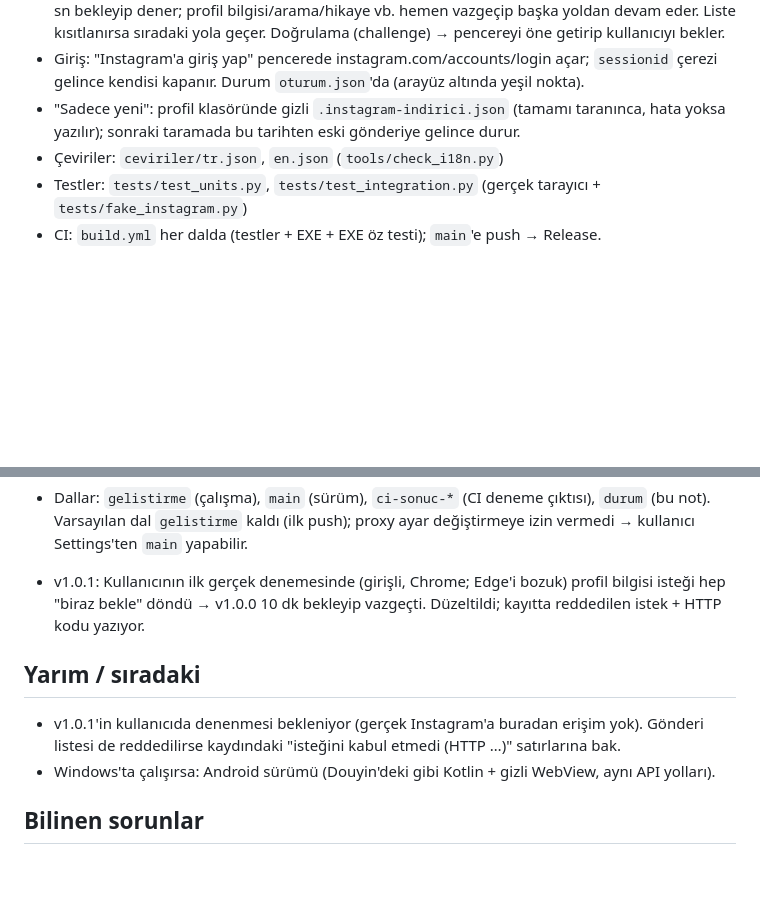
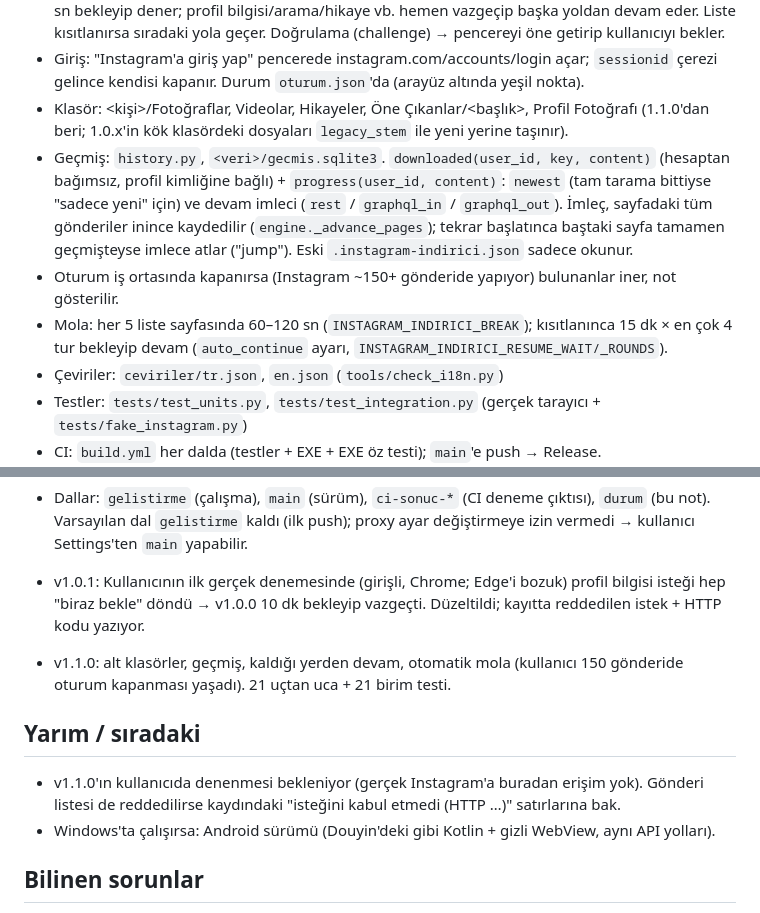
Before and after one commit to avsessisozx/instagram-indirici, a Markdown page: DURUM.md, 2 parts joined by grey strips. GitHub-like rendering; blank space fills up the shorter version.

Commit message:
DURUM.md: v1.1.0
Co-Authored-By: Claude Opus 5.5 <noreply@anthropic.com>

```diff
--- a/DURUM.md
+++ b/DURUM.md
@@ -27,8 +27,16 @@ Kullanıcı şimdilik kendisi kullanacak; sunucu gerektirmediği için ileride a
   Doğrulama (challenge) → pencereyi öne getirip kullanıcıyı bekler.
 - Giriş: "Instagram'a giriş yap" pencerede instagram.com/accounts/login açar; `sessionid` çerezi gelince kendisi kapanır.
   Durum `oturum.json`'da (arayüz altında yeşil nokta).
-- "Sadece yeni": profil klasöründe gizli `.instagram-indirici.json` (tamamı taranınca, hata yoksa yazılır);
-  sonraki taramada bu tarihten eski gönderiye gelince durur.
+- Klasör: <kişi>/Fotoğraflar, Videolar, Hikayeler, Öne Çıkanlar/<başlık>, Profil Fotoğrafı (1.1.0'dan beri;
+  1.0.x'in kök klasördeki dosyaları `legacy_stem` ile yeni yerine taşınır).
+- Geçmiş: `history.py`, `<veri>/gecmis.sqlite3`. `downloaded(user_id, key, content)` (hesaptan bağımsız, profil
+  kimliğine bağlı) + `progress(user_id, content)`: `newest` (tam tarama bittiyse "sadece yeni" için) ve
+  devam imleci (`rest` / `graphql_in` / `graphql_out`). İmleç, sayfadaki tüm gönderiler inince kaydedilir
+  (`engine._advance_pages`); tekrar başlatınca baştaki sayfa tamamen geçmişteyse imlece atlar ("jump").
+  Eski `.instagram-indirici.json` sadece okunur.
+- Oturum iş ortasında kapanırsa (Instagram ~150+ gönderide yapıyor) bulunanlar iner, not gösterilir.
+- Mola: her 5 liste sayfasında 60–120 sn (`INSTAGRAM_INDIRICI_BREAK`); kısıtlanınca 15 dk × en çok 4 tur
+  bekleyip devam (`auto_continue` ayarı, `INSTAGRAM_INDIRICI_RESUME_WAIT/_ROUNDS`).
 - Çeviriler: `ceviriler/tr.json`, `en.json` (`tools/check_i18n.py`)
 - Testler: `tests/test_units.py`, `tests/test_integration.py` (gerçek tarayıcı + `tests/fake_instagram.py`)
 - CI: `build.yml` her dalda (testler + EXE + EXE öz testi); `main`'e push → Release.
@@ -44,8 +52,11 @@ Kullanıcı şimdilik kendisi kullanacak; sunucu gerektirmediği için ileride a
 - v1.0.1: Kullanıcının ilk gerçek denemesinde (girişli, Chrome; Edge'i bozuk) profil bilgisi isteği hep
   "biraz bekle" döndü → v1.0.0 10 dk bekleyip vazgeçti. Düzeltildi; kayıtta reddedilen istek + HTTP kodu yazıyor.
 
+- v1.1.0: alt klasörler, geçmiş, kaldığı yerden devam, otomatik mola (kullanıcı 150 gönderide oturum
+  kapanması yaşadı). 21 uçtan uca + 21 birim testi.
+
 ## Yarım / sıradaki
-- v1.0.1'in kullanıcıda denenmesi bekleniyor (gerçek Instagram'a buradan erişim yok). Gönderi listesi de
+- v1.1.0'ın kullanıcıda denenmesi bekleniyor (gerçek Instagram'a buradan erişim yok). Gönderi listesi de
   reddedilirse kaydındaki "isteğini kabul etmedi (HTTP …)" satırlarına bak.
 - Windows'ta çalışırsa: Android sürümü (Douyin'deki gibi Kotlin + gizli WebView, aynı API yolları).
 
```
Also changed, not shown: other parts of DURUM.md (+1 -1 lines).
